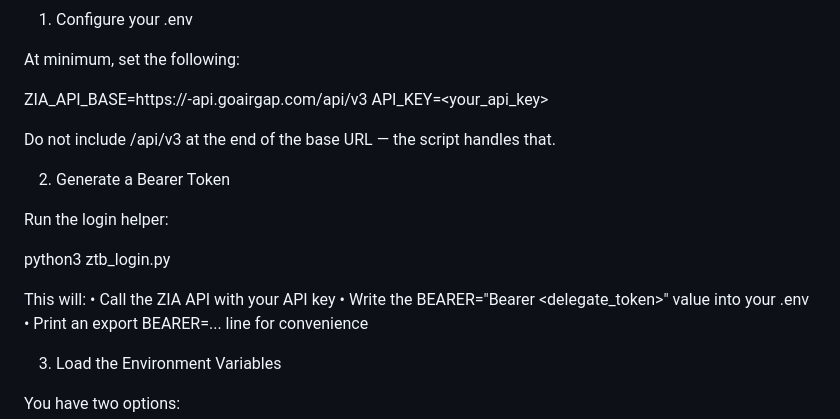
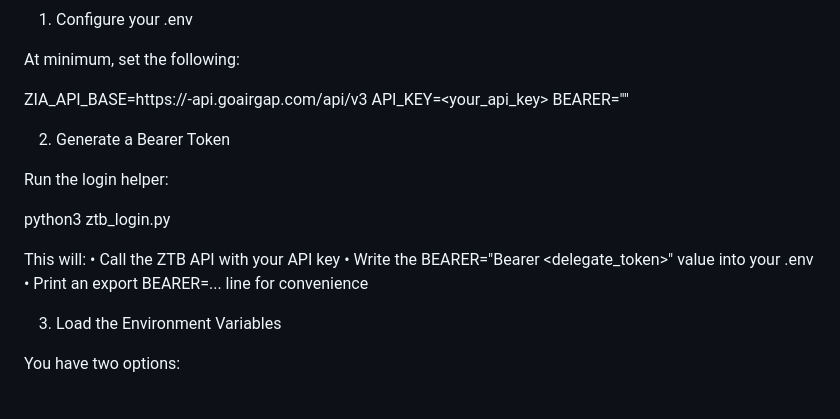
Before and after one commit to m1k3d/ztb-site-automation, a Markdown page: readme.md, the part around the change. GitHub-like rendering; blank space fills up the shorter version.

```diff
--- a/readme.md
+++ b/readme.md
@@ -27,8 +27,7 @@ At minimum, set the following:
 
 ZIA_API_BASE=https://<tenant>-api.goairgap.com/api/v3
 API_KEY=<your_api_key>
-
-Do not include /api/v3 at the end of the base URL — the script handles that.
+BEARER=""
 
 2. Generate a Bearer Token
 
@@ -37,7 +36,7 @@ Run the login helper:
 python3 ztb_login.py
 
 This will:
-	•	Call the ZIA API with your API key
+	•	Call the ZTB API with your API key
 	•	Write the BEARER="Bearer <delegate_token>" value into your .env
 	•	Print an export BEARER=... line for convenience
 
```
